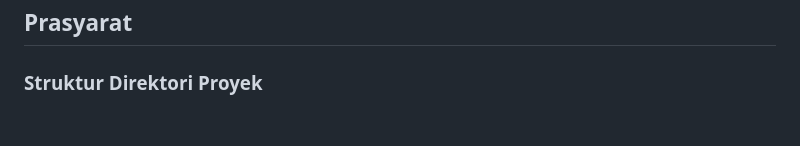
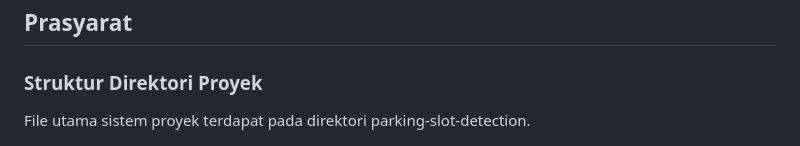
Before and after one commit to randybagaskr25/parking-slot-detection-edge-b, a Markdown page: README.md, the part around the change. Drawn GitHub-style; blank space fills up the shorter version.

```diff
--- a/README.md
+++ b/README.md
@@ -36,6 +36,7 @@ Berikut merupakan kode training dan inferensi murni dengan model YOLOv5 :
 
 ## Prasyarat
 ### Struktur Direktori Proyek
+File utama sistem proyek terdapat pada direktori parking-slot-detection.
 
 ![Struktur File](assets/struktur-file-proyek.png)
 
```
